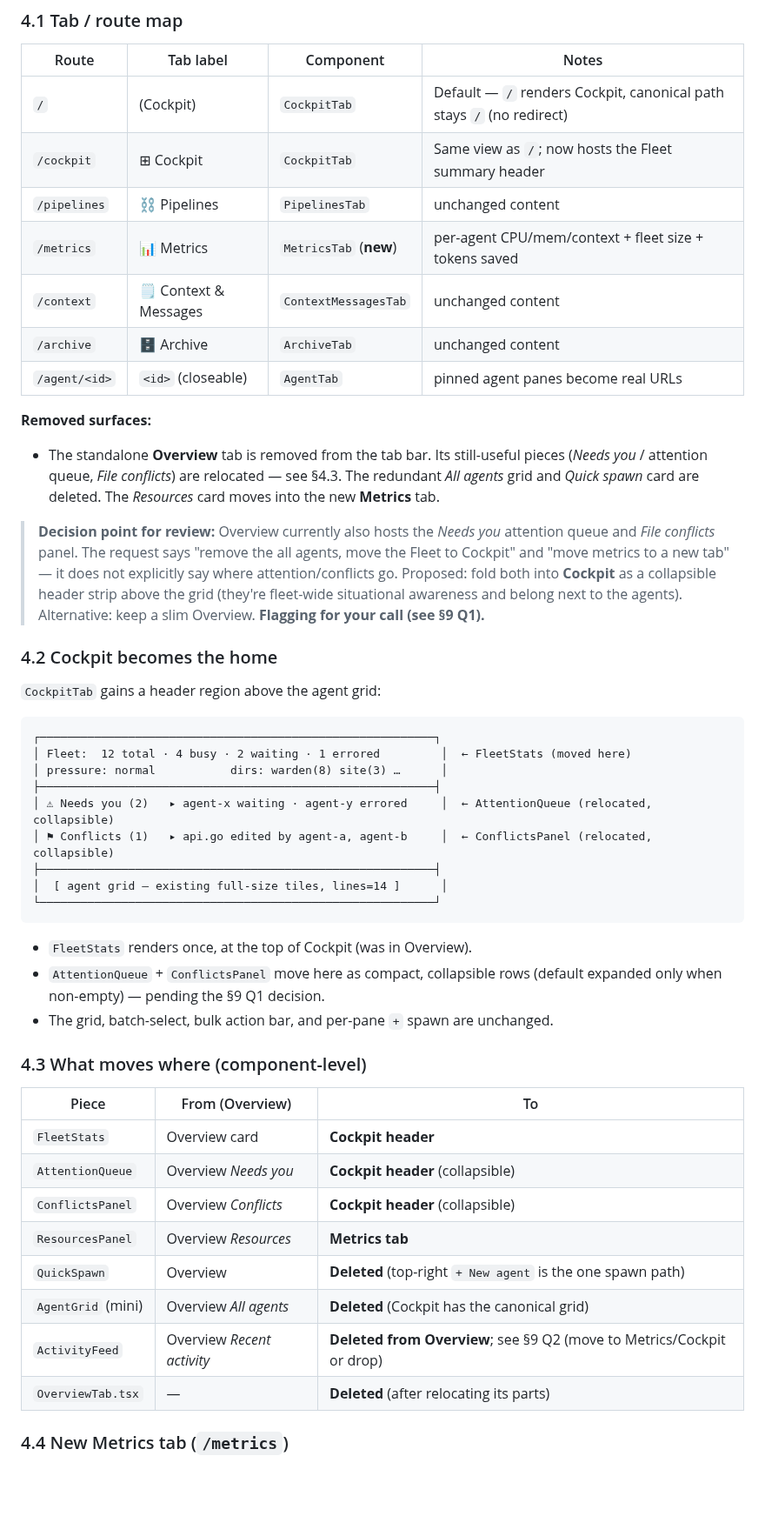
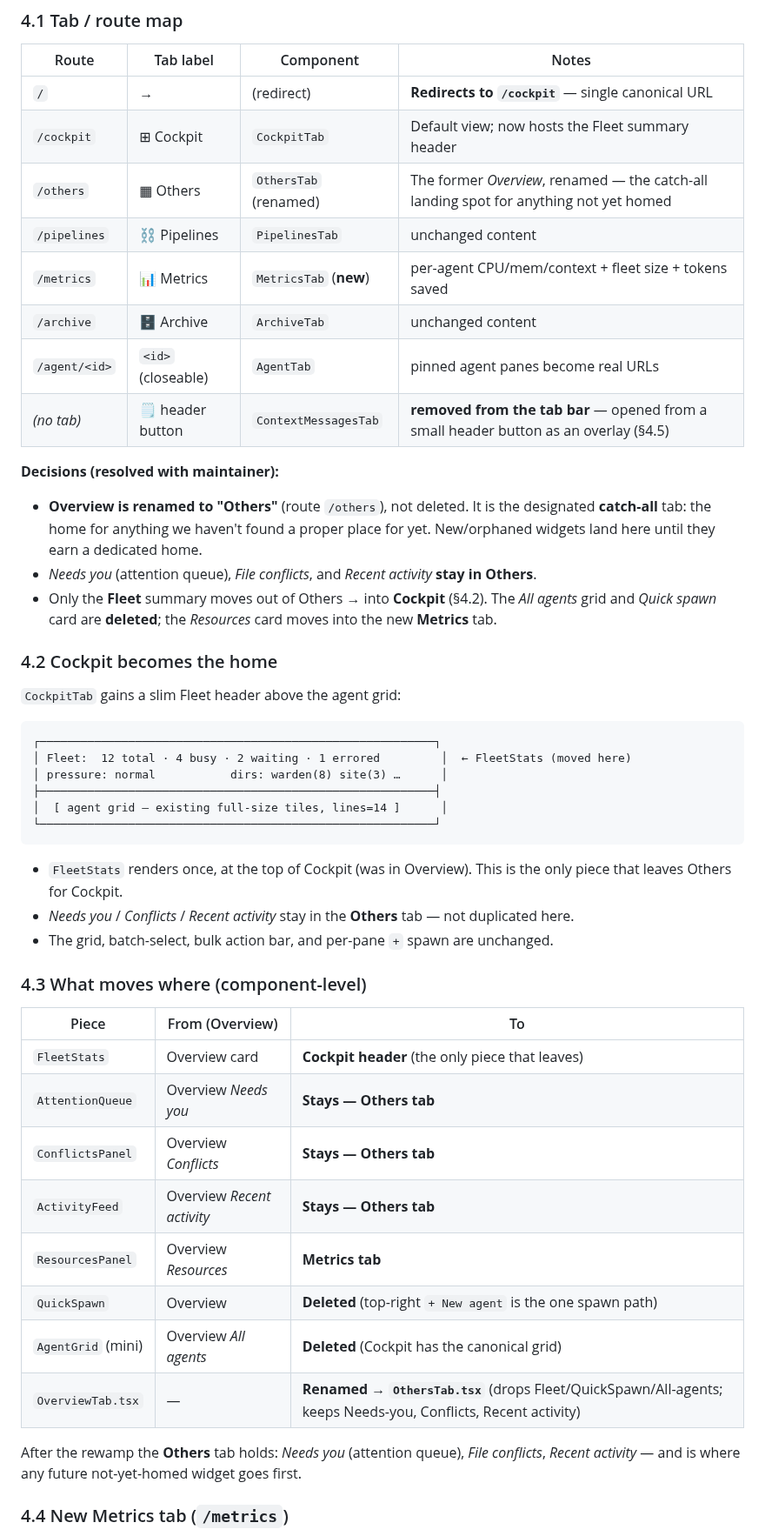
Before and after one commit to srjn45/warden, a Markdown page: docs/specs/2026-06-26-web-rewamp.md, the part around one of its changes. Shown at 87% size. GitHub-like rendering; blank space fills up the shorter version.

````diff
--- a/docs/specs/2026-06-26-web-rewamp.md
+++ b/docs/specs/2026-06-26-web-rewamp.md
@@ -67,61 +67,60 @@ URLs. Concretely:
 
 | Route        | Tab label              | Component             | Notes |
 |--------------|------------------------|-----------------------|-------|
-| `/`          | (Cockpit)              | `CockpitTab`          | Default — `/` renders Cockpit, canonical path stays `/` (no redirect) |
-| `/cockpit`   | ⊞ Cockpit              | `CockpitTab`          | Same view as `/`; now hosts the Fleet summary header |
+| `/`          | →                      | (redirect)            | **Redirects to `/cockpit`** — single canonical URL |
+| `/cockpit`   | ⊞ Cockpit              | `CockpitTab`          | Default view; now hosts the Fleet summary header |
+| `/others`    | ▦ Others               | `OthersTab` (renamed) | The former *Overview*, renamed — the catch-all landing spot for anything not yet homed |
 | `/pipelines` | ⛓ Pipelines           | `PipelinesTab`        | unchanged content |
 | `/metrics`   | 📊 Metrics             | `MetricsTab` (**new**)| per-agent CPU/mem/context + fleet size + tokens saved |
-| `/context`   | 🗒 Context & Messages  | `ContextMessagesTab`  | unchanged content |
 | `/archive`   | 🗄 Archive             | `ArchiveTab`          | unchanged content |
 | `/agent/<id>`| `<id>` (closeable)     | `AgentTab`            | pinned agent panes become real URLs |
+| _(no tab)_   | 🗒 header button       | `ContextMessagesTab`  | **removed from the tab bar** — opened from a small header button as an overlay (§4.5) |
 
-**Removed surfaces:**
-- The standalone **Overview** tab is removed from the tab bar. Its still-useful
-  pieces (*Needs you* / attention queue, *File conflicts*) are relocated — see
-  §4.3. The redundant *All agents* grid and *Quick spawn* card are deleted. The
-  *Resources* card moves into the new **Metrics** tab.
-
-> **Decision point for review:** Overview currently also hosts the *Needs you*
-> attention queue and *File conflicts* panel. The request says "remove the all
-> agents, move the Fleet to Cockpit" and "move metrics to a new tab" — it does
-> not explicitly say where attention/conflicts go. Proposed: fold both into
-> **Cockpit** as a collapsible header strip above the grid (they're fleet-wide
-> situational awareness and belong next to the agents). Alternative: keep a slim
-> Overview. **Flagging for your call (see §9 Q1).**
+**Decisions (resolved with maintainer):**
+- **Overview is renamed to "Others"** (route `/others`), not deleted. It is the
+  designated **catch-all** tab: the home for anything we haven't found a proper
+  place for yet. New/orphaned widgets land here until they earn a dedicated home.
+- *Needs you* (attention queue), *File conflicts*, and *Recent activity* **stay
+  in Others**.
+- Only the **Fleet** summary moves out of Others → into **Cockpit** (§4.2). The
+  *All agents* grid and *Quick spawn* card are **deleted**; the *Resources* card
+  moves into the new **Metrics** tab.
 
 ### 4.2 Cockpit becomes the home
 
-`CockpitTab` gains a header region above the agent grid:
+`CockpitTab` gains a slim Fleet header above the agent grid:
 
 ```
 ┌──────────────────────────────────────────────────────────┐
 │ Fleet:  12 total · 4 busy · 2 waiting · 1 errored         │  ← FleetStats (moved here)
 │ pressure: normal           dirs: warden(8) site(3) …      │
 ├──────────────────────────────────────────────────────────┤
-│ ⚠ Needs you (2)   ▸ agent-x waiting · agent-y errored     │  ← AttentionQueue (relocated, collapsible)
-│ ⚑ Conflicts (1)   ▸ api.go edited by agent-a, agent-b     │  ← ConflictsPanel (relocated, collapsible)
-├──────────────────────────────────────────────────────────┤
 │  [ agent grid — existing full-size tiles, lines=14 ]      │
 └──────────────────────────────────────────────────────────┘
 ```
 
-- `FleetStats` renders once, at the top of Cockpit (was in Overview).
-- `AttentionQueue` + `ConflictsPanel` move here as compact, collapsible rows
-  (default expanded only when non-empty) — pending the §9 Q1 decision.
+- `FleetStats` renders once, at the top of Cockpit (was in Overview). This is
+  the only piece that leaves Others for Cockpit.
+- *Needs you* / *Conflicts* / *Recent activity* stay in the **Others** tab — not
+  duplicated here.
 - The grid, batch-select, bulk action bar, and per-pane `+` spawn are unchanged.
 
 ### 4.3 What moves where (component-level)
 
 | Piece                | From (Overview)     | To                          |
 |----------------------|---------------------|-----------------------------|
-| `FleetStats`         | Overview card       | **Cockpit header**          |
-| `AttentionQueue`     | Overview *Needs you*| **Cockpit header** (collapsible) |
-| `ConflictsPanel`     | Overview *Conflicts*| **Cockpit header** (collapsible) |
+| `FleetStats`         | Overview card       | **Cockpit header** (the only piece that leaves) |
+| `AttentionQueue`     | Overview *Needs you*| **Stays — Others tab**      |
+| `ConflictsPanel`     | Overview *Conflicts*| **Stays — Others tab**      |
+| `ActivityFeed`       | Overview *Recent activity* | **Stays — Others tab** |
 | `ResourcesPanel`     | Overview *Resources*| **Metrics tab**             |
 | `QuickSpawn`         | Overview            | **Deleted** (top-right `+ New agent` is the one spawn path) |
 | `AgentGrid` (mini)   | Overview *All agents* | **Deleted** (Cockpit has the canonical grid) |
-| `ActivityFeed`       | Overview *Recent activity* | **Deleted from Overview**; see §9 Q2 (move to Metrics/Cockpit or drop) |
-| `OverviewTab.tsx`    | —                   | **Deleted** (after relocating its parts) |
+| `OverviewTab.tsx`    | —                   | **Renamed → `OthersTab.tsx`** (drops Fleet/QuickSpawn/All-agents; keeps Needs-you, Conflicts, Recent activity) |
+
+After the rewamp the **Others** tab holds: *Needs you* (attention queue), *File
+conflicts*, *Recent activity* — and is where any future not-yet-homed widget
+goes first.
 
 ### 4.4 New Metrics tab (`/metrics`)
 
````
Also changed, not shown: other parts of docs/specs/2026-06-26-web-rewamp.md (+88 -47 lines).
